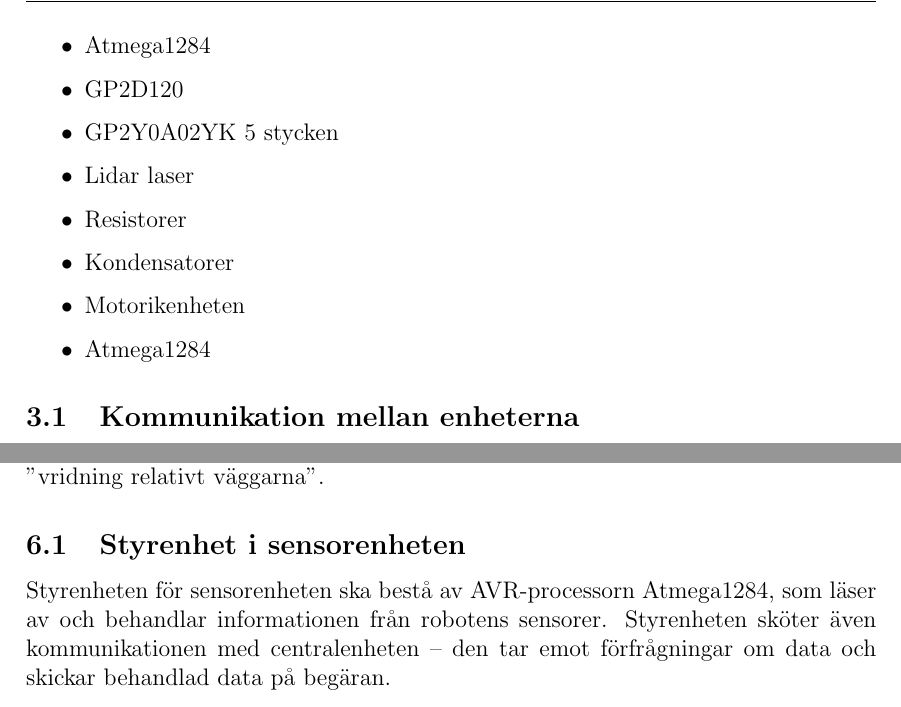
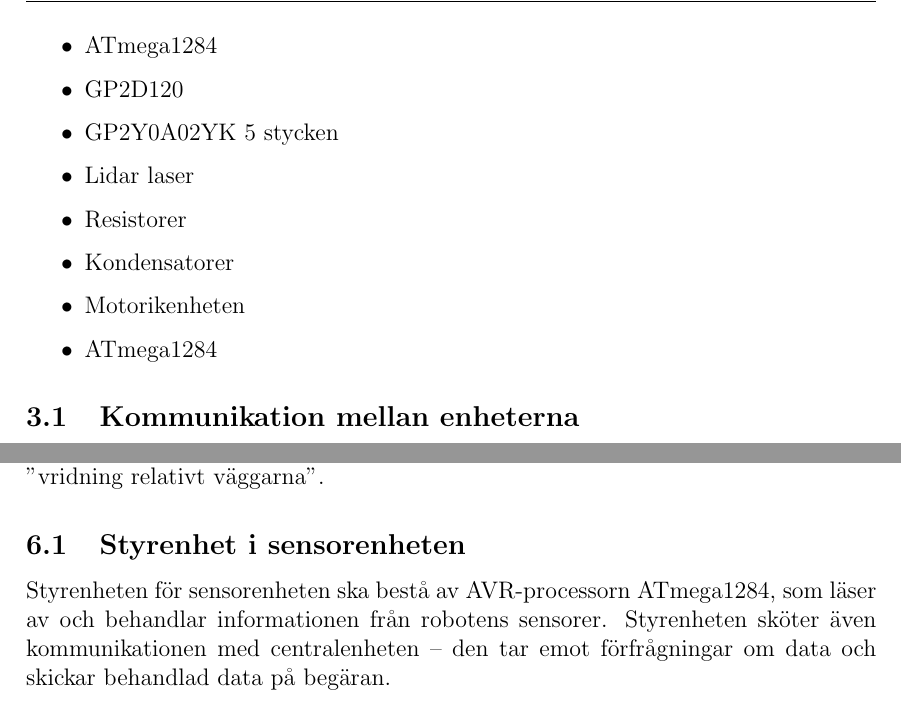
Before and after one commit to TheZoq2/LiTHe-Hex, a LaTeX document (documents/Designspecifikation/designspecifikation.tex): two parts of pages 6 and 11 of 16, joined at a grey line, cut at the place of the change. Compiled offline with pdfLaTeX.

Commit message:
Fixed typos

```diff
--- a/documents/Designspecifikation/designspecifikation.tex
+++ b/documents/Designspecifikation/designspecifikation.tex
@@ -135,14 +135,14 @@
 	    \item Centralenhet
 	    \item Raspberry Pi 3
 	    \item Sensorenheten
-	    \item Atmega1284
+	    \item ATmega1284
 	    \item GP2D120
 	    \item GP2Y0A02YK 5 stycken
 	    \item Lidar laser
 	    \item Resistorer
 	    \item Kondensatorer
 	    \item Motorikenheten
-	    \item Atmega1284
+	    \item ATmega1284
     \end{itemize}
 
 	\subsection{Kommunikation mellan enheterna}
@@ -351,7 +351,7 @@
 
 	\subsection{Styrenhet i sensorenheten}
 
-	Styrenheten för sensorenheten ska bestå av AVR-processorn Atmega1284, som läser av och
+	Styrenheten för sensorenheten ska bestå av AVR-processorn ATmega1284, som läser av och
 	behandlar informationen från robotens sensorer. Styrenheten sköter även
 	kommunikationen med centralenheten -- den tar emot förfrågningar om data och
 	skickar behandlad data på begäran.
```
Also changed, not shown: documents/Designspecifikation/designspecifikation.tex (2 more changed lines).
